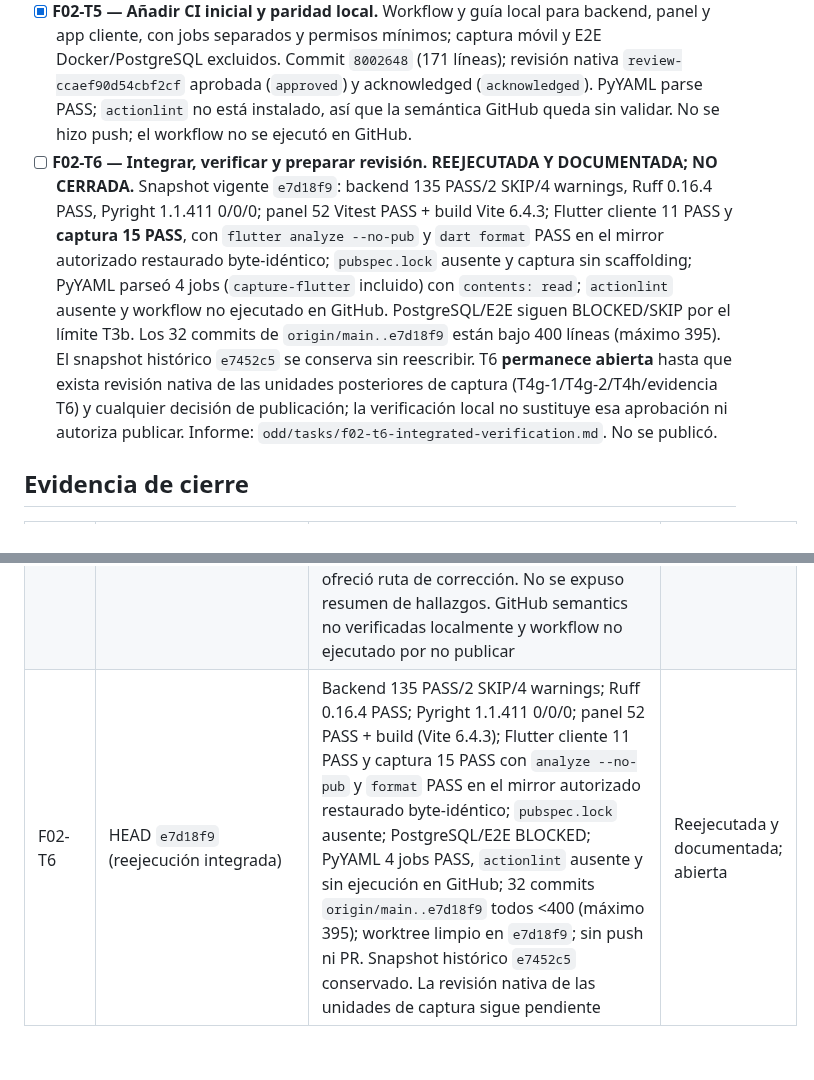
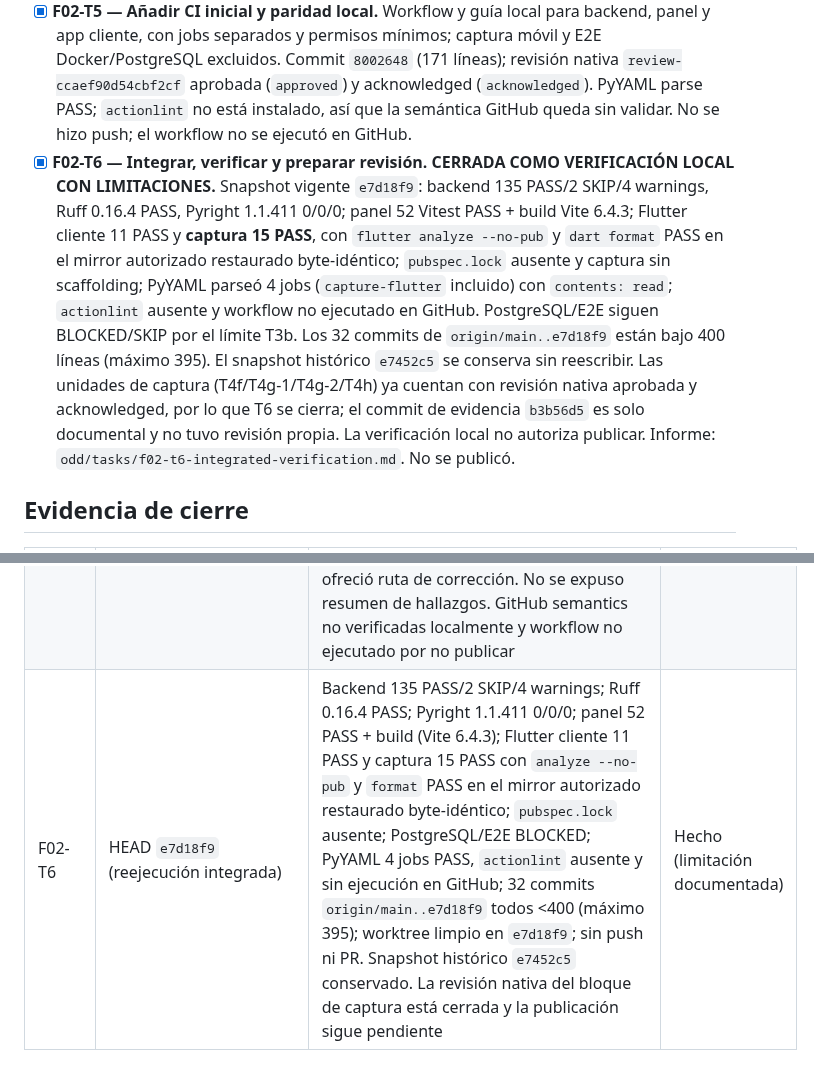
Before and after one commit to Fivoryu/sw1_pro_final_2026_2, a Markdown page: odd/tasks/f02-base-ux-automation.md, 2 parts joined by grey strips. GitHub-like rendering.

```diff
--- a/odd/tasks/f02-base-ux-automation.md
+++ b/odd/tasks/f02-base-ux-automation.md
@@ -70,5 +70,5 @@ Completar únicamente F02 del `plan-maestro-roomforge.md`: base API y modularida
 - [x] **F02-T5 — Añadir CI inicial y paridad local.** Workflow y guía local para backend, panel y app cliente, con jobs separados y permisos mínimos; captura móvil y E2E Docker/PostgreSQL excluidos. Commit `8002648` (171 líneas); revisión nativa `review-ccaef90d54cbf2cf` aprobada (`approved`) y acknowledged (`acknowledged`). PyYAML parse PASS; `actionlint` no está instalado, así que la semántica GitHub queda sin validar. No se hizo push; el workflow no se ejecutó en GitHub.
-- [ ] **F02-T6 — Integrar, verificar y preparar revisión.** **REEJECUTADA Y DOCUMENTADA; NO CERRADA.** Snapshot vigente `e7d18f9`: backend 135 PASS/2 SKIP/4 warnings, Ruff 0.16.4 PASS, Pyright 1.1.411 0/0/0; panel 52 Vitest PASS + build Vite 6.4.3; Flutter cliente 11 PASS y **captura 15 PASS**, con `flutter analyze --no-pub` y `dart format` PASS en el mirror autorizado restaurado byte-idéntico; `pubspec.lock` ausente y captura sin scaffolding; PyYAML parseó 4 jobs (`capture-flutter` incluido) con `contents: read`; `actionlint` ausente y workflow no ejecutado en GitHub. PostgreSQL/E2E siguen BLOCKED/SKIP por el límite T3b. Los 32 commits de `origin/main..e7d18f9` están bajo 400 líneas (máximo 395). El snapshot histórico `e7452c5` se conserva sin reescribir. T6 **permanece abierta** hasta que exista revisión nativa de las unidades posteriores de captura (T4g-1/T4g-2/T4h/evidencia T6) y cualquier decisión de publicación; la verificación local no sustituye esa aprobación ni autoriza publicar. Informe: `odd/tasks/f02-t6-integrated-verification.md`. No se publicó.
+- [x] **F02-T6 — Integrar, verificar y preparar revisión.** **CERRADA COMO VERIFICACIÓN LOCAL CON LIMITACIONES.** Snapshot vigente `e7d18f9`: backend 135 PASS/2 SKIP/4 warnings, Ruff 0.16.4 PASS, Pyright 1.1.411 0/0/0; panel 52 Vitest PASS + build Vite 6.4.3; Flutter cliente 11 PASS y **captura 15 PASS**, con `flutter analyze --no-pub` y `dart format` PASS en el mirror autorizado restaurado byte-idéntico; `pubspec.lock` ausente y captura sin scaffolding; PyYAML parseó 4 jobs (`capture-flutter` incluido) con `contents: read`; `actionlint` ausente y workflow no ejecutado en GitHub. PostgreSQL/E2E siguen BLOCKED/SKIP por el límite T3b. Los 32 commits de `origin/main..e7d18f9` están bajo 400 líneas (máximo 395). El snapshot histórico `e7452c5` se conserva sin reescribir. Las unidades de captura (T4f/T4g-1/T4g-2/T4h) ya cuentan con revisión nativa aprobada y acknowledged, por lo que T6 se cierra; el commit de evidencia `b3b56d5` es solo documental y no tuvo revisión propia. La verificación local no autoriza publicar. Informe: `odd/tasks/f02-t6-integrated-verification.md`. No se publicó.
 
 ## Evidencia de cierre
 
@@ -84,2 +84,2 @@ Completar únicamente F02 del `plan-maestro-roomforge.md`: base API y modularida
 | F02-T5 | `8002648` | Workflow y guía local; 171 líneas, 3 jobs, `contents: read`, sin secretos/servicios; PyYAML PASS; revisión nativa `review-ccaef90d54cbf2cf` de `8002648` sobre `a5223a645f0b1d63e8f54d49f846ecc7e50aaa48` (4 rutas, 171 líneas), cuatro lentes completadas, `approved` y `acknowledged`; cierre ofreció acknowledgement y no ofreció ruta de corrección. No se expuso resumen de hallazgos. GitHub semantics no verificadas localmente y workflow no ejecutado por no publicar | Hecho (limitación documentada) |
-| F02-T6 | HEAD `e7d18f9` (reejecución integrada) | Backend 135 PASS/2 SKIP/4 warnings; Ruff 0.16.4 PASS; Pyright 1.1.411 0/0/0; panel 52 PASS + build (Vite 6.4.3); Flutter cliente 11 PASS y captura 15 PASS con `analyze --no-pub` y `format` PASS en el mirror autorizado restaurado byte-idéntico; `pubspec.lock` ausente; PostgreSQL/E2E BLOCKED; PyYAML 4 jobs PASS, `actionlint` ausente y sin ejecución en GitHub; 32 commits `origin/main..e7d18f9` todos <400 (máximo 395); worktree limpio en `e7d18f9`; sin push ni PR. Snapshot histórico `e7452c5` conservado. La revisión nativa de las unidades de captura sigue pendiente | Reejecutada y documentada; abierta |
+| F02-T6 | HEAD `e7d18f9` (reejecución integrada) | Backend 135 PASS/2 SKIP/4 warnings; Ruff 0.16.4 PASS; Pyright 1.1.411 0/0/0; panel 52 PASS + build (Vite 6.4.3); Flutter cliente 11 PASS y captura 15 PASS con `analyze --no-pub` y `format` PASS en el mirror autorizado restaurado byte-idéntico; `pubspec.lock` ausente; PostgreSQL/E2E BLOCKED; PyYAML 4 jobs PASS, `actionlint` ausente y sin ejecución en GitHub; 32 commits `origin/main..e7d18f9` todos <400 (máximo 395); worktree limpio en `e7d18f9`; sin push ni PR. Snapshot histórico `e7452c5` conservado. La revisión nativa del bloque de captura está cerrada y la publicación sigue pendiente | Hecho (limitación documentada) |
```
Also changed, not shown: other parts of odd/tasks/f02-base-ux-automation.md (+2 -2 lines), odd/tasks/f02-t4e-capture-prototype.md (+3 -3 lines), odd/tasks/f02-t6-integrated-verification.md (+2 -2 lines).
